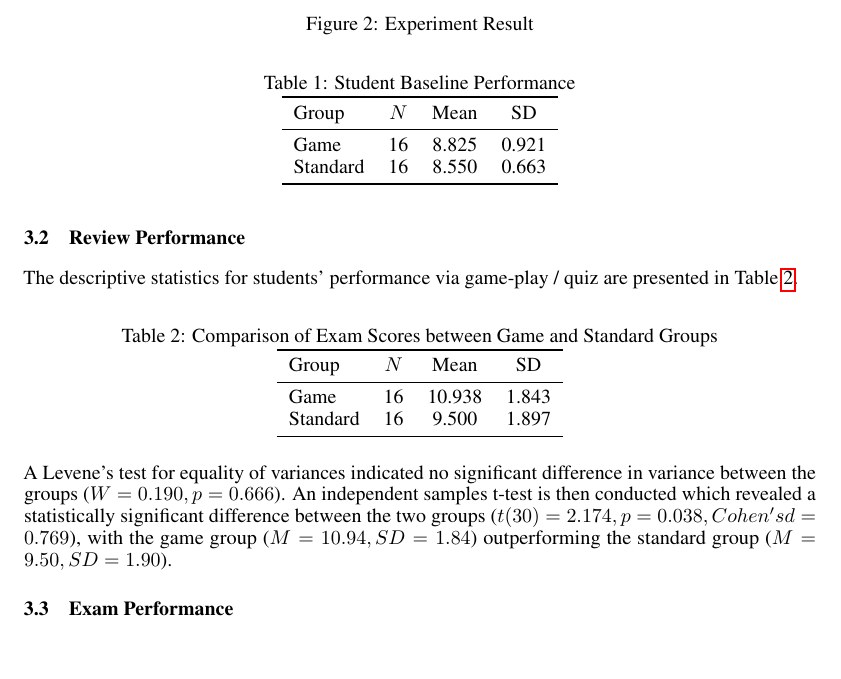
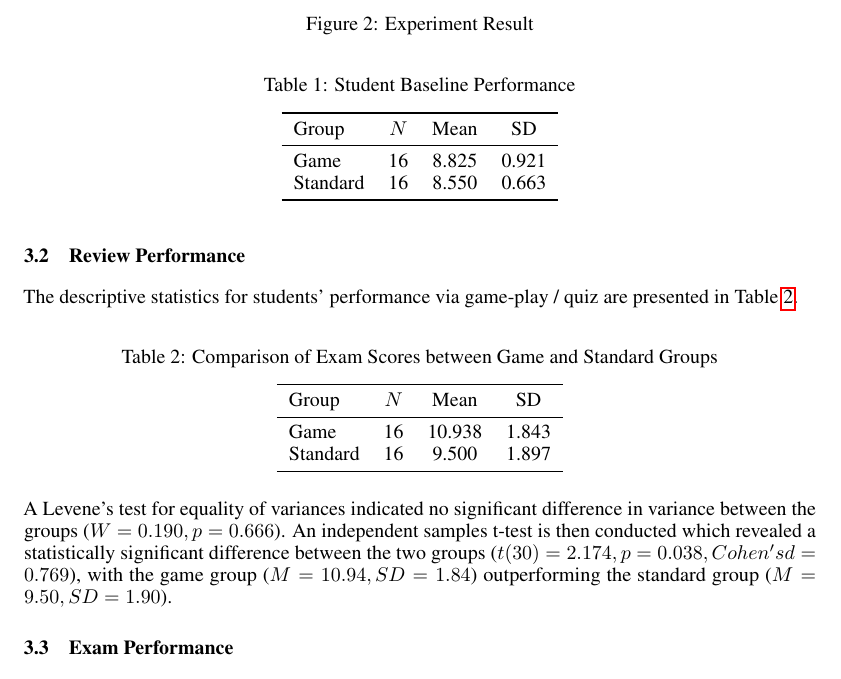
Before and after one commit to Shaobin-Jiang/pq-report, a LaTeX paper (report/out.tex): part of page 5 of 8, cut so that both start at the same text, the shorter picture padded with empty space. Compiled offline with pdfLaTeX.

Commit message:
fix table format in report

```diff
--- a/report/out.tex
+++ b/report/out.tex
@@ -18,6 +18,9 @@
 \usepackage{graphicx}       % for figures
 \usepackage{amsmath}        % for math formatting
 \usepackage{subcaption}
+
+% subcaption package messes with the default format
+\captionsetup[table]{skip=7pt}
 
 \title{LLM-Generated Questions Can Enhance Student Performance in Game-Based Learning}
 
```
Also changed, not shown: 1 other file.
